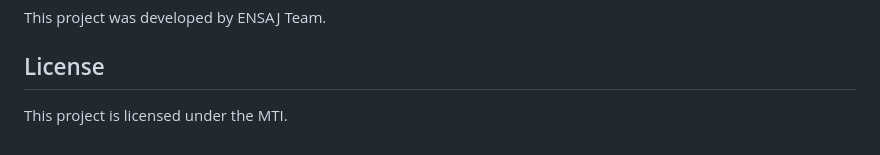
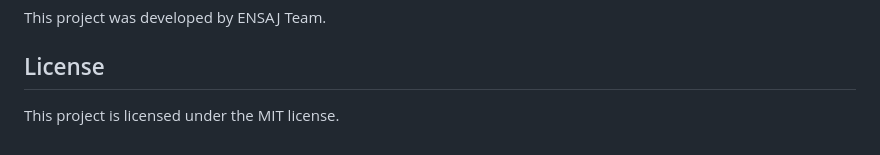
Before and after one commit to errattahi/CovidChecker_backend, a Markdown page: README.md, the part around the change. Drawn GitHub-style.

```diff
--- a/README.md
+++ b/README.md
@@ -52,4 +52,4 @@ This project was developed by ENSAJ Team.
 
 ## License
 
-This project is licensed under the MTI.
+This project is licensed under the MIT license.
```
